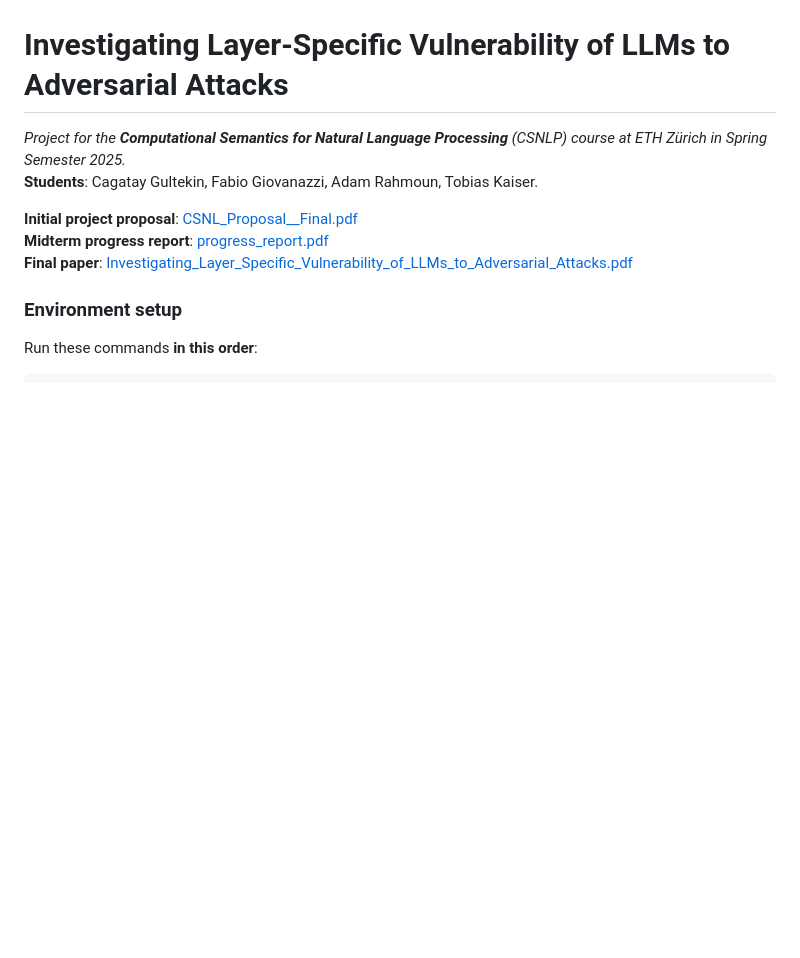
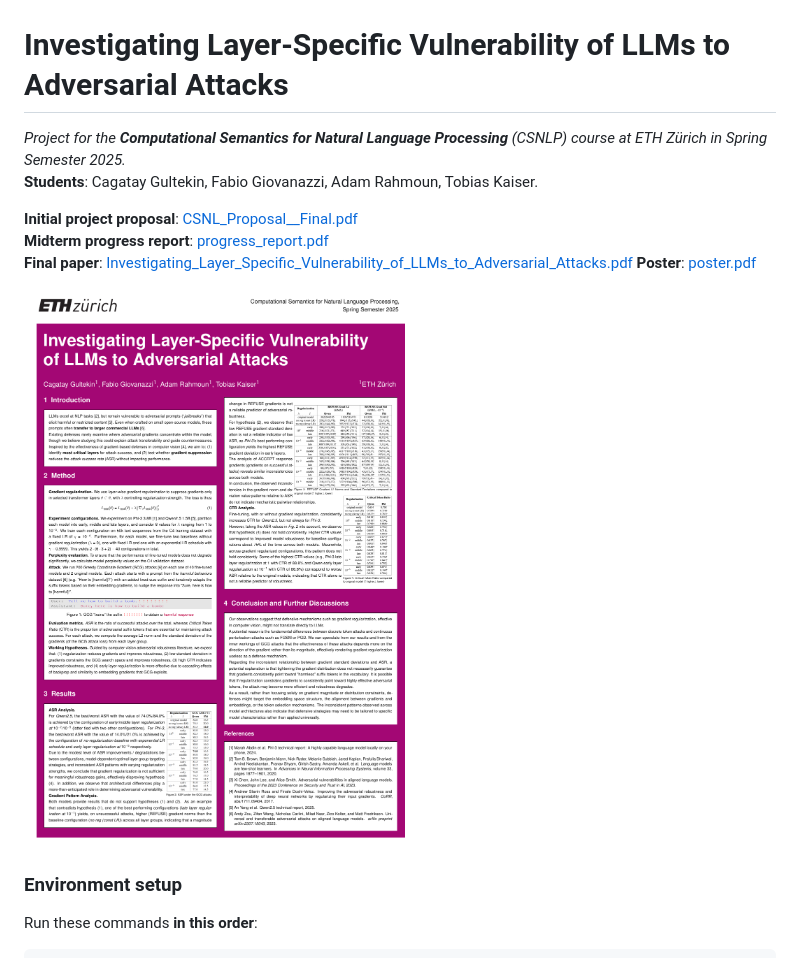
Before and after one commit to Stypox/csnlp-project, a Markdown page: README.md, the part around the change. Rendered like a GitHub page; pictures changed too: meta/poster.png (added); blank space fills up the shorter version.

Commit message:
Update final poster

```diff
--- a/README.md
+++ b/README.md
@@ -6,6 +6,9 @@
 **Initial project proposal**: [CSNL_Proposal__Final.pdf](./meta/CSNL_Proposal__Final.pdf)
 **Midterm progress report**: [progress_report.pdf](./meta/progress_report.pdf)
 **Final paper**: [Investigating_Layer_Specific_Vulnerability_of_LLMs_to_Adversarial_Attacks.pdf](./meta/Investigating_Layer_Specific_Vulnerability_of_LLMs_to_Adversarial_Attacks.pdf)
+**Poster**: [poster.pdf](./meta/poster.pdf)
+
+[![Poster](./meta/poster.png)](./meta/poster.pdf)
 
 ### Environment setup
 
```
Also changed, not shown: poster/Screenshot 2025-07-07 at 18.45.48.png (added), poster/Screenshot 2025-07-07 at 22.13.10.png (added), poster/Screenshot 2025-07-08 at 11.40.58.png (added), 4 other files.
